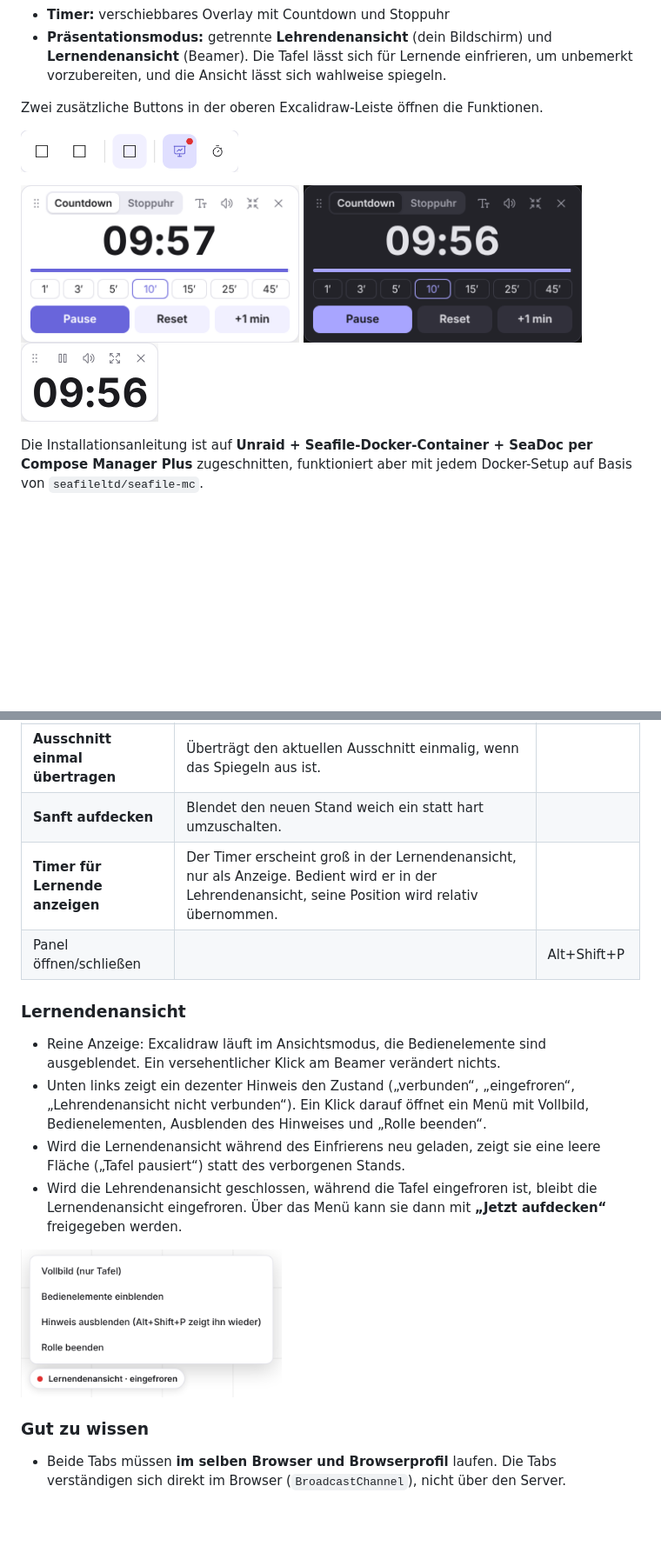
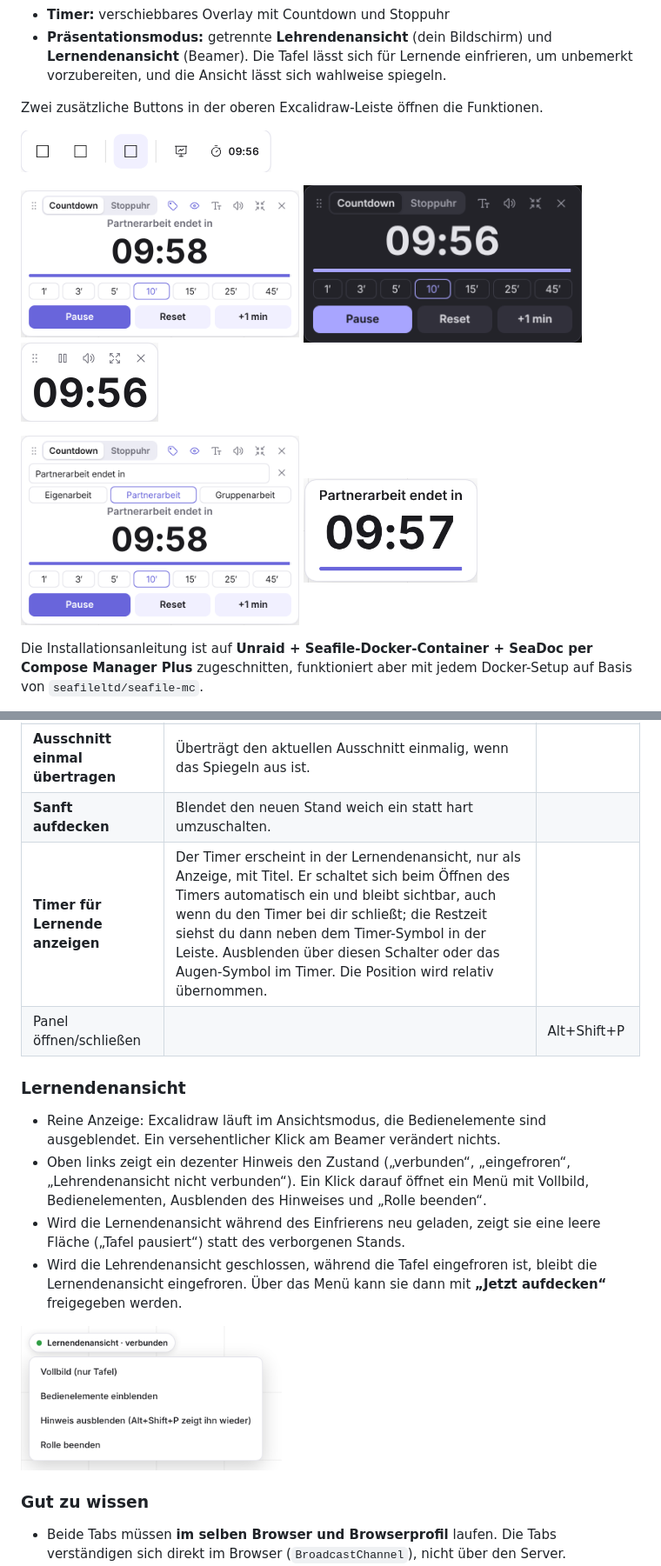
Before and after one commit to berlinstold/seaf-excalidraw-teacher-tools, a Markdown page: README.md, 2 parts joined by grey strips. Shown at 87% size. Drawn GitHub-style; pictures changed too: docs/images/overlay-lernende.png (added), docs/images/overlay-title-edit.png (added), docs/images/overlay.png; blank space fills up the shorter version.

```diff
--- a/README.md
+++ b/README.md
@@ -16,6 +16,10 @@ Zwei zusätzliche Buttons in der oberen Excalidraw-Leiste öffnen die Funktionen
   <img src="docs/images/overlay.png" alt="Timer-Overlay, hell" width="320">
   <img src="docs/images/overlay-dark.png" alt="Timer-Overlay, dunkel" width="320">
   <img src="docs/images/overlay-compact.png" alt="Timer-Overlay, kompakt" width="158">
+</p>
+<p>
+  <img src="docs/images/overlay-title-edit.png" alt="Timer mit Titel-Auswahl" width="320">
+  <img src="docs/images/overlay-lernende.png" alt="Timer mit Titel in der Lernendenansicht" width="200">
 </p>
 
 Die Installationsanleitung ist auf **Unraid + Seafile-Docker-Container + SeaDoc per Compose Manager Plus**
@@ -95,14 +101,14 @@ verbunden ist.
 | **Ansicht spiegeln** | Verschieben und Zoomen werden live übertragen. Die Lernendenansicht zeigt immer mindestens deinen ganzen Ausschnitt, umgerechnet auf ihr Bildformat. | Alt+Shift+M |
 | **Ausschnitt einmal übertragen** | Überträgt den aktuellen Ausschnitt einmalig, wenn das Spiegeln aus ist. | |
 | **Sanft aufdecken** | Blendet den neuen Stand weich ein statt hart umzuschalten. | |
-| **Timer für Lernende anzeigen** | Der Timer erscheint groß in der Lernendenansicht, nur als Anzeige. Bedient wird er in der Lehrendenansicht, seine Position wird relativ übernommen. | |
+| **Timer für Lernende anzeigen** | Der Timer erscheint in der Lernendenansicht, nur als Anzeige, mit Titel. Er schaltet sich beim Öffnen des Timers automatisch ein und bleibt sichtbar, auch wenn du den Timer bei dir schließt; die Restzeit siehst du dann neben dem Timer-Symbol in der Leiste. Ausblenden über diesen Schalter oder das Augen-Symbol im Timer. Die Position wird relativ übernommen. | |
 | Panel öffnen/schließen | | Alt+Shift+P |
 
 ### Lernendenansicht
 
 - Reine Anzeige: Excalidraw läuft im Ansichtsmodus, die Bedienelemente sind ausgeblendet. Ein versehentlicher
   Klick am Beamer verändert nichts.
-- Unten links zeigt ein dezenter Hinweis den Zustand („verbunden“, „eingefroren“, „Lehrendenansicht nicht verbunden“).
+- Oben links zeigt ein dezenter Hinweis den Zustand („verbunden“, „eingefroren“, „Lehrendenansicht nicht verbunden“).
   Ein Klick darauf öffnet ein Menü mit Vollbild, Bedienelementen, Ausblenden des Hinweises und „Rolle beenden“.
 - Wird die Lernendenansicht während des Einfrierens neu geladen, zeigt sie eine leere Fläche („Tafel pausiert“)
   statt des verborgenen Stands.
```
Also changed, not shown: other parts of README.md (+6 -2 lines), CHANGELOG.md (+8 -0 lines), docs/images/pres-lehrende.png, 1 other file.
